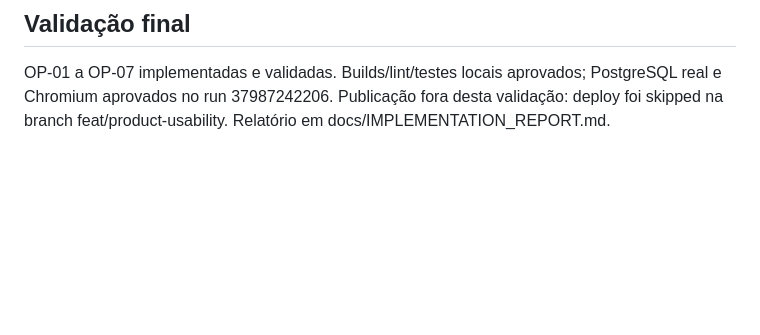
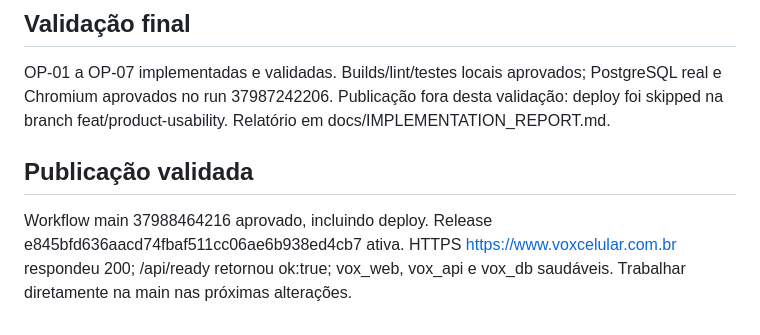
Before and after one commit to fernandinhomartins40/vox-celular, a Markdown page: docs/IMPLEMENTATION_PLAN.md, the part around the change. Rendered like a GitHub page; blank space fills up the shorter version.

```diff
--- a/docs/IMPLEMENTATION_PLAN.md
+++ b/docs/IMPLEMENTATION_PLAN.md
@@ -41,3 +41,6 @@ Página de configurações contém campos que não existem no schema (frete/parc
 
 ## Validação final
 OP-01 a OP-07 implementadas e validadas. Builds/lint/testes locais aprovados; PostgreSQL real e Chromium aprovados no run 37987242206. Publicação fora desta validação: deploy foi skipped na branch feat/product-usability. Relatório em docs/IMPLEMENTATION_REPORT.md.
+
+## Publicação validada
+Workflow main 37988464216 aprovado, incluindo deploy. Release e845bfd636aacd74fbaf511cc06ae6b938ed4cb7 ativa. HTTPS https://www.voxcelular.com.br respondeu 200; /api/ready retornou ok:true; vox_web, vox_api e vox_db saudáveis. Trabalhar diretamente na main nas próximas alterações.
```
Also changed, not shown: docs/IMPLEMENTATION_REPORT.md (+5 -2 lines).
